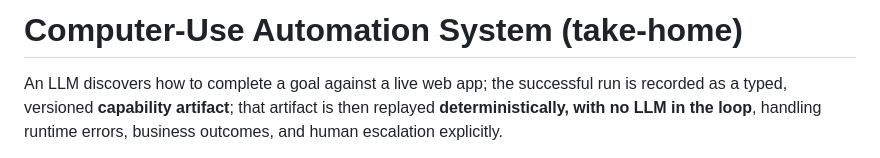
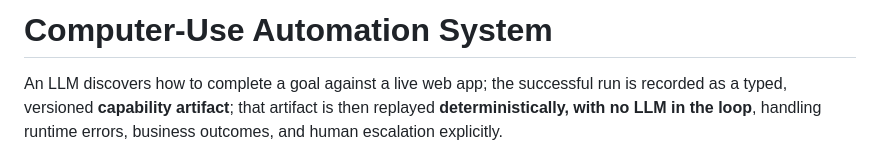
Before and after one commit to Jhanavi-24/Bank-automation, a Markdown page: README.md, the part around the change. Drawn GitHub-style.

Commit message:
Update project title in README
Removed 'take-home' from the project title in README.

```diff
--- a/README.md
+++ b/README.md
@@ -1,4 +1,4 @@
-# Computer-Use Automation System (take-home)
+# Computer-Use Automation System
 
 An LLM discovers how to complete a goal against a live web app; the successful run is recorded as a
 typed, versioned **capability artifact**; that artifact is then replayed **deterministically, with no
```
